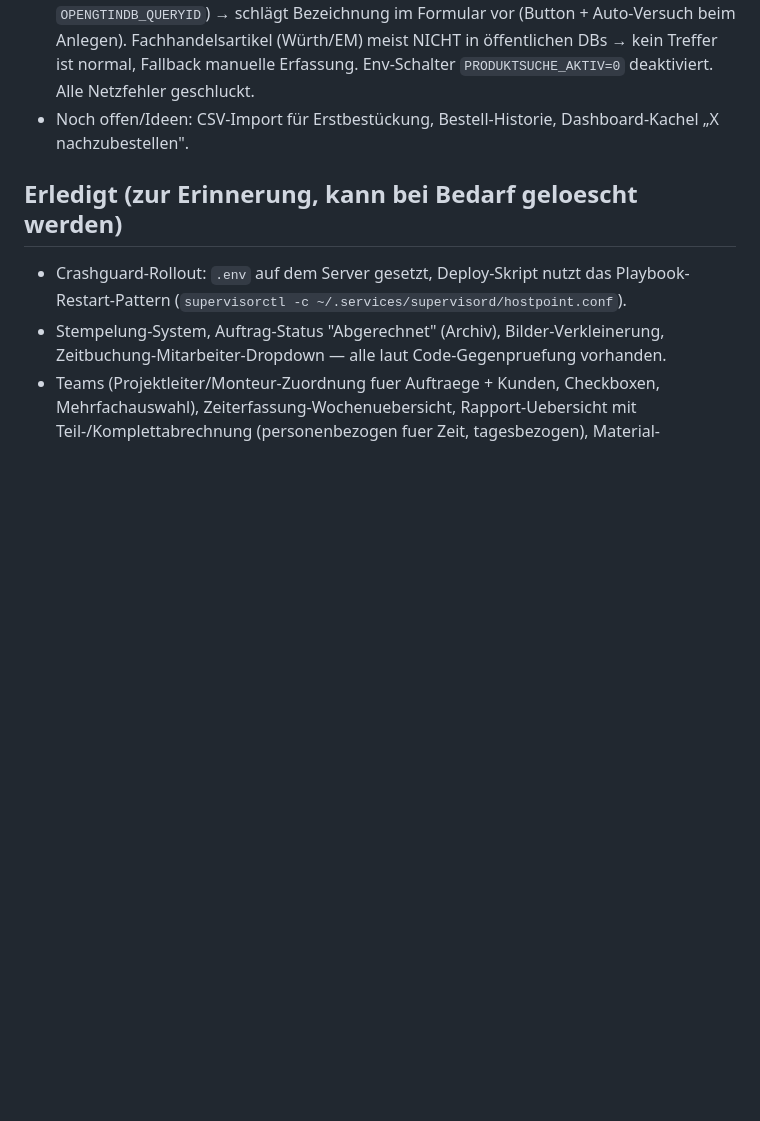
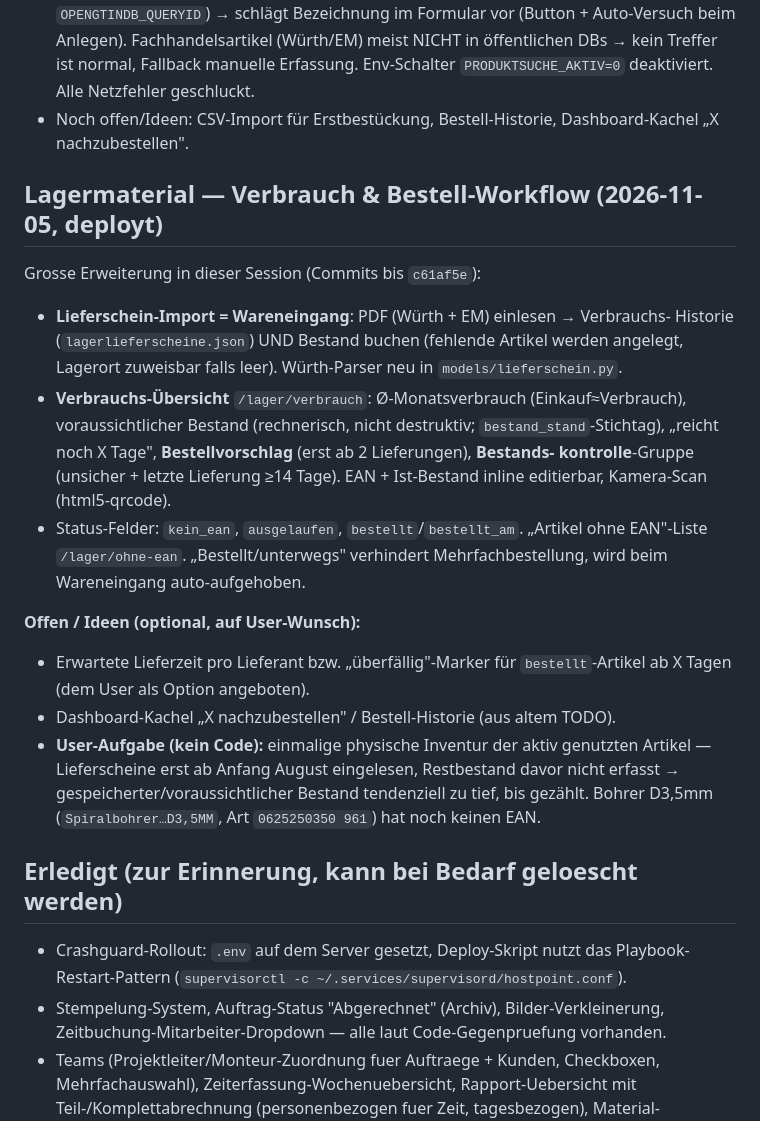
Before and after one commit to christiani93/auftragsveraltung, a Markdown page: TODO.md, the part around the change. Rendered like a GitHub page; blank space fills up the shorter version.

Commit message:
TODO: Lagermaterial Verbrauch- & Bestell-Workflow dokumentiert (Stand 2026-11-05)

```diff
--- a/TODO.md
+++ b/TODO.md
@@ -46,6 +46,31 @@ Barcode-Lagerlisten erstellen und ausdrucken. UNABHÄNGIG vom auftragsbezogenen
 - Noch offen/Ideen: CSV-Import für Erstbestückung, Bestell-Historie,
   Dashboard-Kachel „X nachzubestellen".
 
+## Lagermaterial — Verbrauch & Bestell-Workflow (2026-11-05, deployt)
+
+Grosse Erweiterung in dieser Session (Commits bis `c61af5e`):
+- **Lieferschein-Import = Wareneingang**: PDF (Würth + EM) einlesen → Verbrauchs-
+  Historie (`lagerlieferscheine.json`) UND Bestand buchen (fehlende Artikel werden
+  angelegt, Lagerort zuweisbar falls leer). Würth-Parser neu in
+  `models/lieferschein.py`.
+- **Verbrauchs-Übersicht** `/lager/verbrauch`: Ø-Monatsverbrauch (Einkauf≈Verbrauch),
+  voraussichtlicher Bestand (rechnerisch, nicht destruktiv; `bestand_stand`-Stichtag),
+  „reicht noch X Tage", **Bestellvorschlag** (erst ab 2 Lieferungen), **Bestands-
+  kontrolle**-Gruppe (unsicher + letzte Lieferung ≥14 Tage). EAN + Ist-Bestand
+  inline editierbar, Kamera-Scan (html5-qrcode).
+- Status-Felder: `kein_ean`, `ausgelaufen`, `bestellt`/`bestellt_am`. „Artikel ohne
+  EAN"-Liste `/lager/ohne-ean`. „Bestellt/unterwegs" verhindert Mehrfachbestellung,
+  wird beim Wareneingang auto-aufgehoben.
+
+**Offen / Ideen (optional, auf User-Wunsch):**
+- Erwartete Lieferzeit pro Lieferant bzw. „überfällig"-Marker für `bestellt`-Artikel
+  ab X Tagen (dem User als Option angeboten).
+- Dashboard-Kachel „X nachzubestellen" / Bestell-Historie (aus altem TODO).
+- **User-Aufgabe (kein Code):** einmalige physische Inventur der aktiv genutzten
+  Artikel — Lieferscheine erst ab Anfang August eingelesen, Restbestand davor nicht
+  erfasst → gespeicherter/voraussichtlicher Bestand tendenziell zu tief, bis gezählt.
+  Bohrer D3,5mm (`Spiralbohrer…D3,5MM`, Art `0625250350 961`) hat noch keinen EAN.
+
 ## Erledigt (zur Erinnerung, kann bei Bedarf geloescht werden)
 
 - Crashguard-Rollout: `.env` auf dem Server gesetzt, Deploy-Skript nutzt das
```
